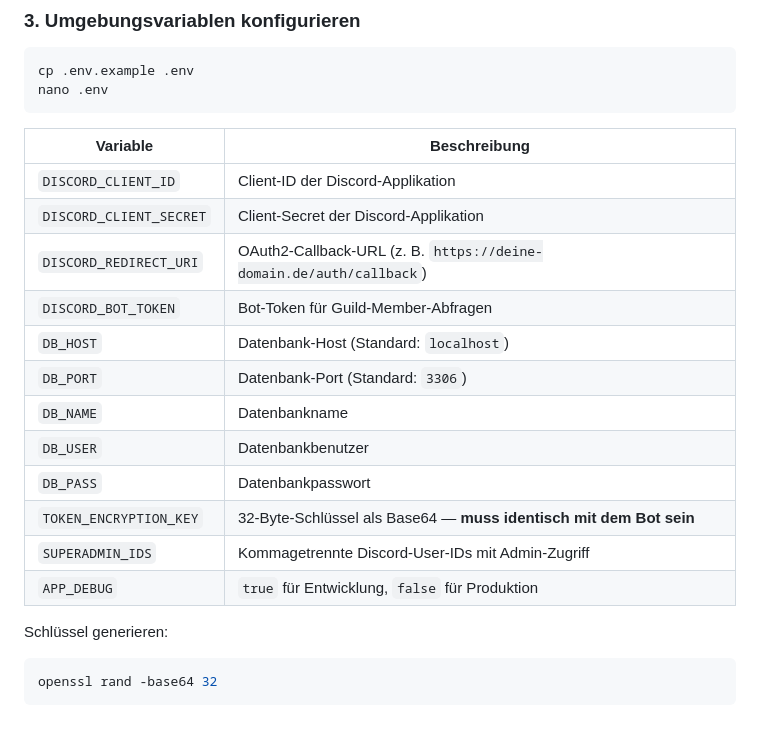
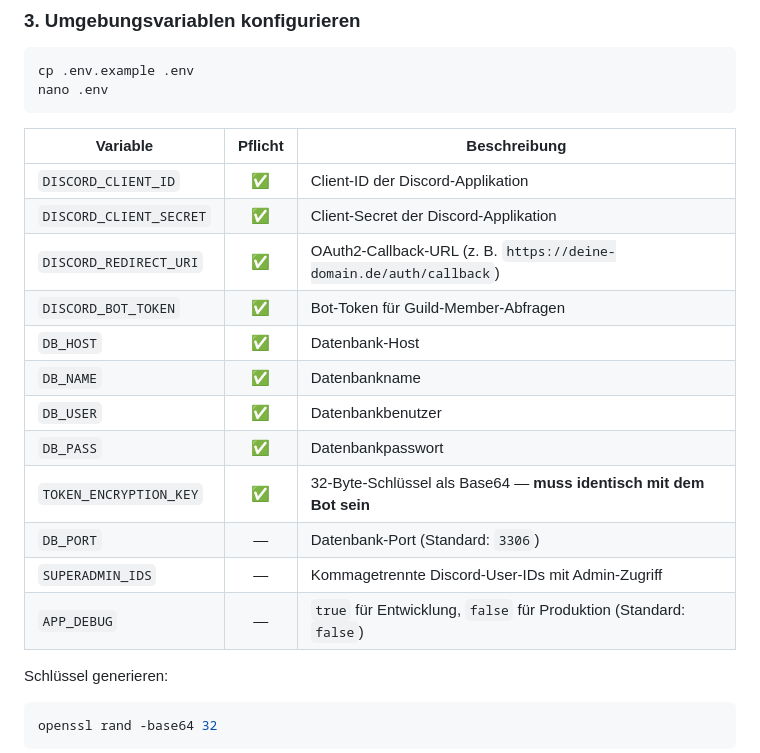
Before and after one commit to ChristianDev87/DailyNewsFeed-Frontend, a Markdown page: README.md, the part around the change. Drawn GitHub-style; blank space fills up the shorter version.

Commit message:
docs: Umgebungsvariablen-Tabellen korrigiert — Pflicht-Spalte ergänzt, falsche Defaults behoben

````diff
--- a/README.md
+++ b/README.md
@@ -50,20 +50,20 @@ cp .env.example .env
 nano .env
 ```
 
-| Variable | Beschreibung |
-|---|---|
-| `DISCORD_CLIENT_ID` | Client-ID der Discord-Applikation |
-| `DISCORD_CLIENT_SECRET` | Client-Secret der Discord-Applikation |
-| `DISCORD_REDIRECT_URI` | OAuth2-Callback-URL (z. B. `https://deine-domain.de/auth/callback`) |
-| `DISCORD_BOT_TOKEN` | Bot-Token für Guild-Member-Abfragen |
-| `DB_HOST` | Datenbank-Host (Standard: `localhost`) |
-| `DB_PORT` | Datenbank-Port (Standard: `3306`) |
-| `DB_NAME` | Datenbankname |
-| `DB_USER` | Datenbankbenutzer |
-| `DB_PASS` | Datenbankpasswort |
-| `TOKEN_ENCRYPTION_KEY` | 32-Byte-Schlüssel als Base64 — **muss identisch mit dem Bot sein** |
-| `SUPERADMIN_IDS` | Kommagetrennte Discord-User-IDs mit Admin-Zugriff |
-| `APP_DEBUG` | `true` für Entwicklung, `false` für Produktion |
+| Variable | Pflicht | Beschreibung |
+|---|:---:|---|
+| `DISCORD_CLIENT_ID` | ✅ | Client-ID der Discord-Applikation |
+| `DISCORD_CLIENT_SECRET` | ✅ | Client-Secret der Discord-Applikation |
+| `DISCORD_REDIRECT_URI` | ✅ | OAuth2-Callback-URL (z. B. `https://deine-domain.de/auth/callback`) |
+| `DISCORD_BOT_TOKEN` | ✅ | Bot-Token für Guild-Member-Abfragen |
+| `DB_HOST` | ✅ | Datenbank-Host |
+| `DB_NAME` | ✅ | Datenbankname |
+| `DB_USER` | ✅ | Datenbankbenutzer |
+| `DB_PASS` | ✅ | Datenbankpasswort |
+| `TOKEN_ENCRYPTION_KEY` | ✅ | 32-Byte-Schlüssel als Base64 — **muss identisch mit dem Bot sein** |
+| `DB_PORT` | — | Datenbank-Port (Standard: `3306`) |
+| `SUPERADMIN_IDS` | — | Kommagetrennte Discord-User-IDs mit Admin-Zugriff |
+| `APP_DEBUG` | — | `true` für Entwicklung, `false` für Produktion (Standard: `false`) |
 
 Schlüssel generieren:
 ```bash
````
